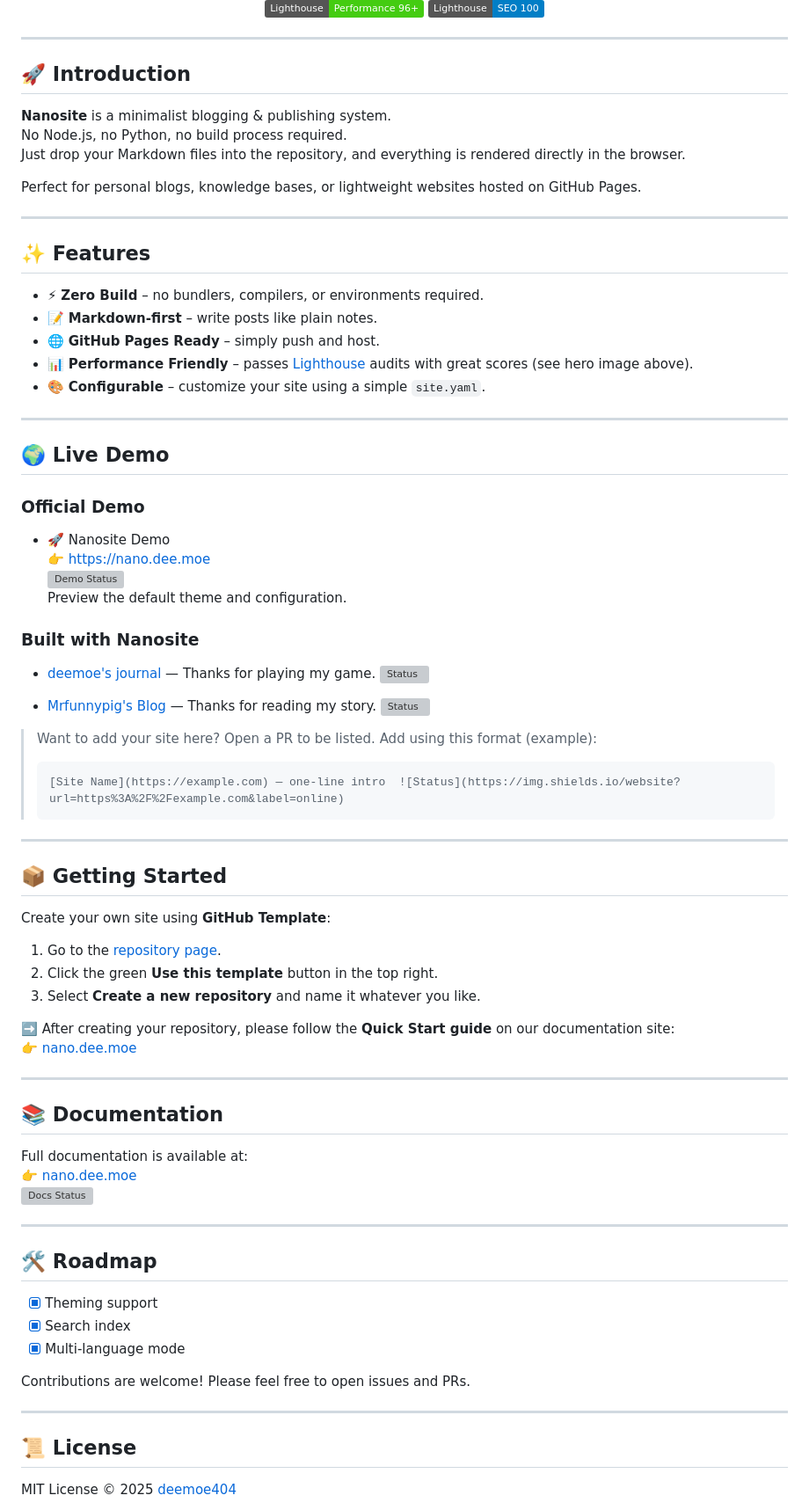
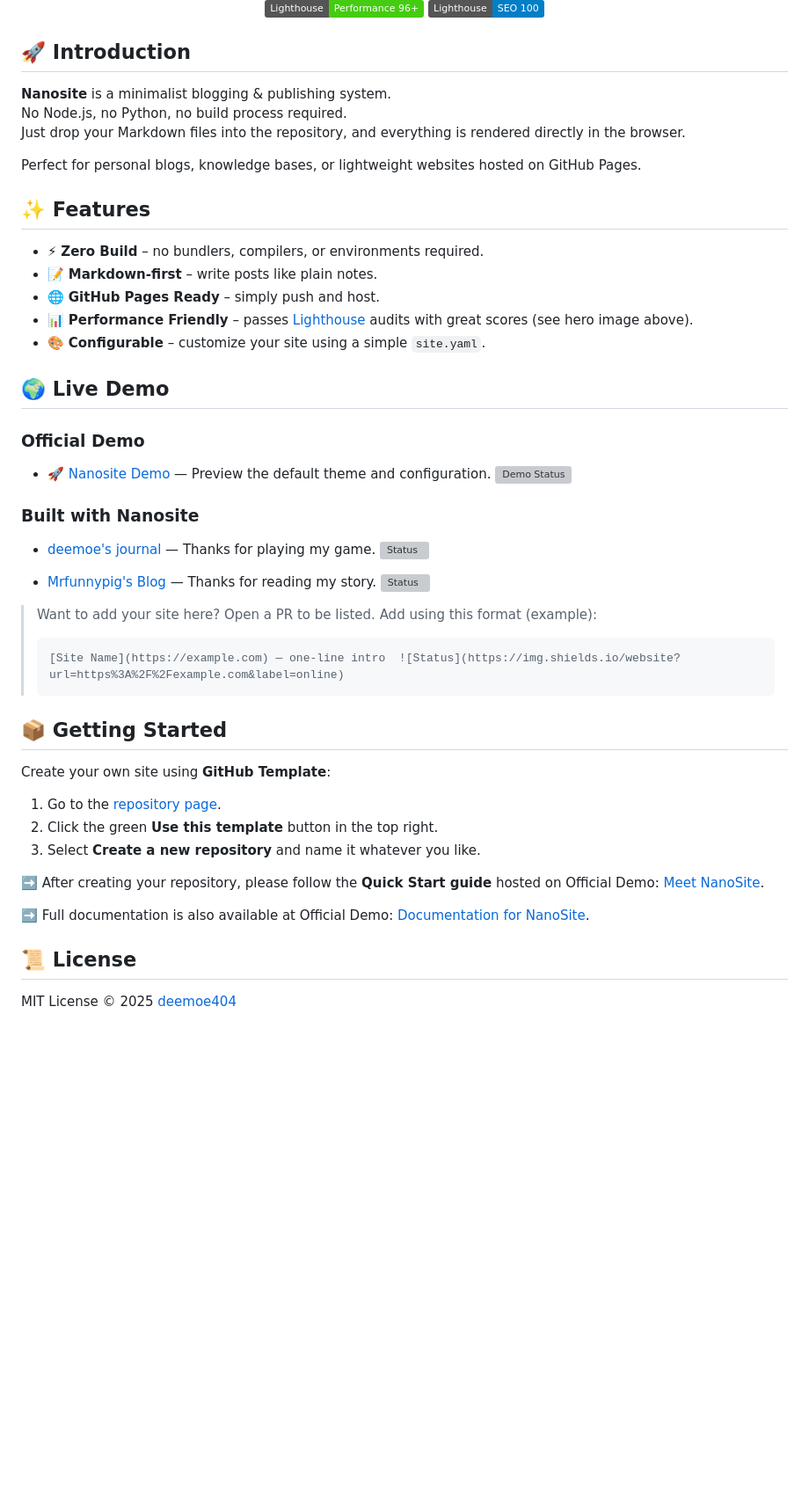
Before and after one commit to deemoe404/NanoSite, a Markdown page: README.md, the part around one of its changes. Shown at 88% size. GitHub-like rendering; badges without logos; blank space fills up the shorter version; grey boxes are pictures that could not be loaded.

Commit message:
fix: Update README.md for improved clarity and accuracy; adjust deployment badge and demo links

````diff
--- a/README.md
+++ b/README.md
@@ -21,8 +21,6 @@
   <img src="https://img.shields.io/badge/Lighthouse-Performance%2096%2B-brightgreen" alt="Lighthouse Score"/>
   <img src="https://img.shields.io/badge/Lighthouse-SEO%20100-blue" alt="Lighthouse SEO"/>
 </p>
-
----
 
 ## 🚀 Introduction
 
@@ -32,8 +30,6 @@ Just drop your Markdown files into the repository, and everything is rendered di
 
 Perfect for personal blogs, knowledge bases, or lightweight websites hosted on GitHub Pages.
 
----
-
 ## ✨ Features
 
 - ⚡ **Zero Build** – no bundlers, compilers, or environments required.
@@ -42,15 +38,10 @@ Perfect for personal blogs, knowledge bases, or lightweight websites hosted on G
 - 📊 **Performance Friendly** – passes [Lighthouse](https://developer.chrome.com/docs/lighthouse/overview/) audits with great scores (see hero image above).
 - 🎨 **Configurable** – customize your site using a simple `site.yaml`.
 
----
-
 ## 🌍 Live Demo
 
 ### Official Demo
-- 🚀 Nanosite Demo
-  👉 https://nano.dee.moe
-  ![Demo Status](https://img.shields.io/website?url=https%3A%2F%2Fnano.dee.moe&label=online)
-  Preview the default theme and configuration.
+- 🚀 [Nanosite Demo](https://nano.dee.moe) — Preview the default theme and configuration. ![Demo Status](https://img.shields.io/website?url=https%3A%2F%2Fnano.dee.moe&label=online)
 
 ### Built with Nanosite
 - [deemoe's journal](https://dee.moe) — Thanks for playing my game.  ![Status](https://img.shields.io/website?url=https%3A%2F%2Fdee.moe&label=online)
@@ -62,8 +53,6 @@ Perfect for personal blogs, knowledge bases, or lightweight websites hosted on G
 > [Site Name](https://example.com) — one-line intro  ![Status](https://img.shields.io/website?url=https%3A%2F%2Fexample.com&label=online)
 > ```
 
----
-
 ## 📦 Getting Started
 
 Create your own site using **GitHub Template**:
@@ -72,28 +61,9 @@ Create your own site using **GitHub Template**:
 2. Click the green **Use this template** button in the top right.
 3. Select **Create a new repository** and name it whatever you like.
 
-➡️ After creating your repository, please follow the **Quick Start guide** on our documentation site:
-👉 [nano.dee.moe](https://nano.dee.moe)
+➡️ After creating your repository, please follow the **Quick Start guide** hosted on Official Demo: [Meet NanoSite](https://nano.dee.moe/?id=post%2Fmain%2Fmain_en.md&lang=en).
 
----
-
-## 📚 Documentation
-
-Full documentation is available at:
-👉 [nano.dee.moe](https://nano.dee.moe)
-![Docs Status](https://img.shields.io/website?url=https%3A%2F%2Fnano.dee.moe&label=online)
-
----
-
-## 🛠 Roadmap
-
-- [x] Theming support
-- [x] Search index
-- [x] Multi-language mode
-
-Contributions are welcome! Please feel free to open issues and PRs.
-
----
+➡️ Full documentation is also available at Official Demo: [Documentation for NanoSite](https://nano.dee.moe/?id=post%2Fdoc%2Fdoc_en.md&lang=en).
 
 ## 📜 License
 
````
Also changed, not shown: other parts of README.md (+2 -2 lines).
